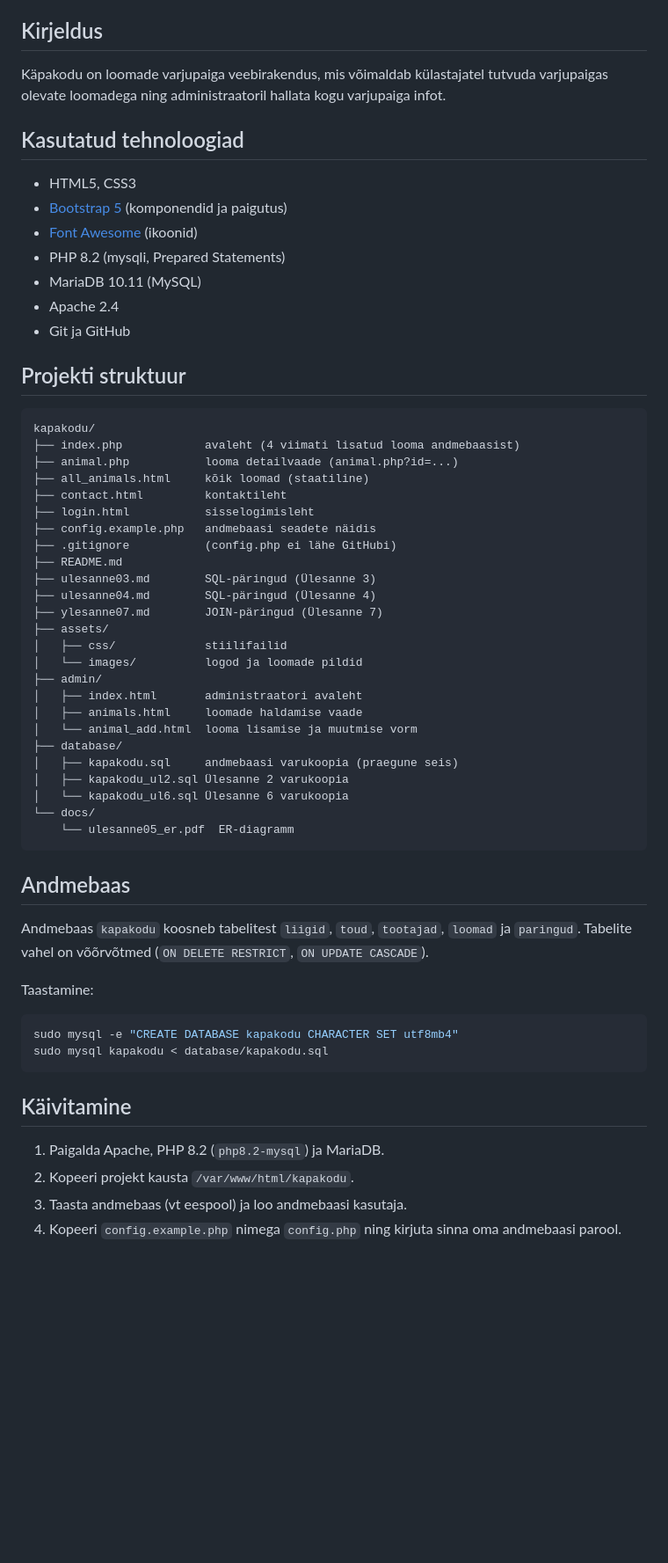
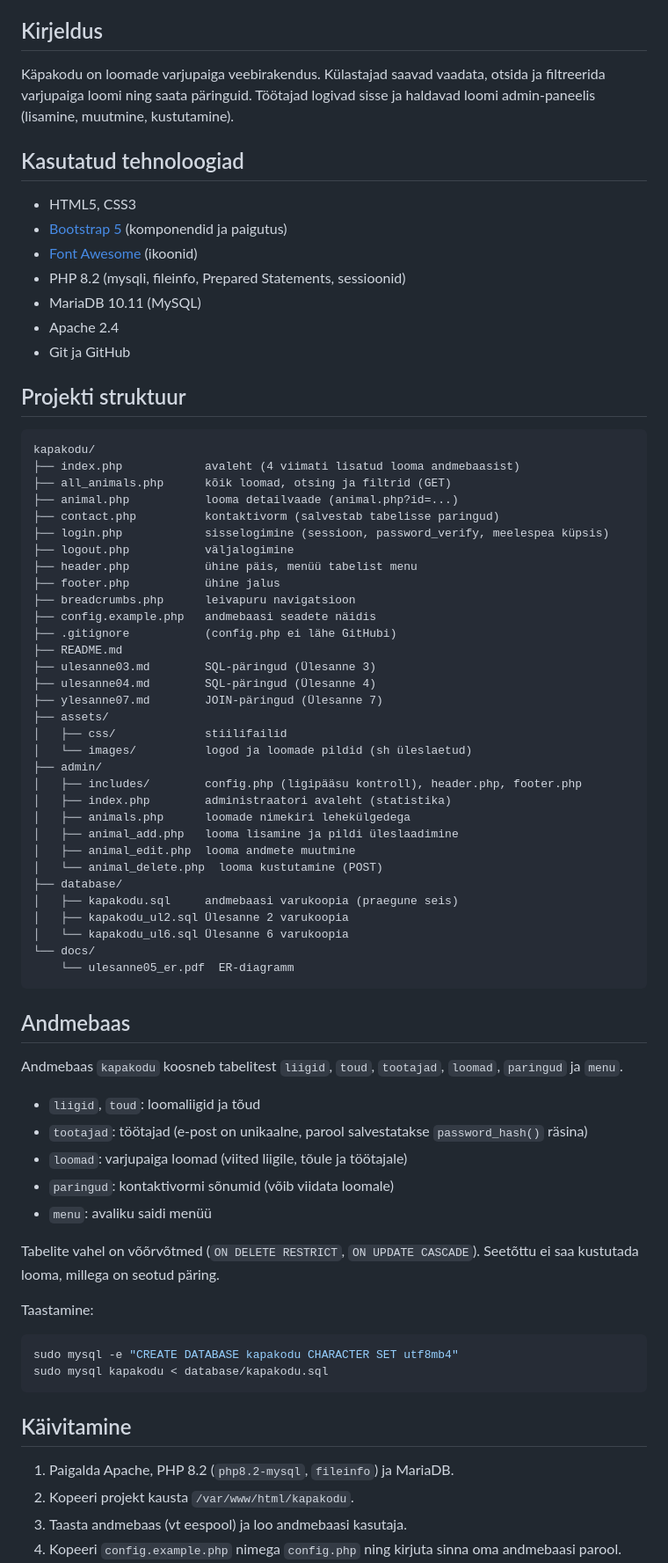
Before and after one commit to alinadmytrenko-Nillude/kapakodu, a Markdown page: README.md, the part around one of its changes. Shown at 88% size. Drawn GitHub-style; blank space fills up the shorter version.

Commit message:
README: uuendatud struktuur, käivitamine ja hetkeseis (Ülesanne 1-18)

````diff
--- a/README.md
+++ b/README.md
@@ -5,28 +5,31 @@
 
 ## Kirjeldus
 
-Käpakodu on loomade varjupaiga veebirakendus, mis võimaldab külastajatel tutvuda varjupaigas olevate loomadega ning administraatoril hallata kogu varjupaiga infot.
+Käpakodu on loomade varjupaiga veebirakendus. Külastajad saavad vaadata, otsida ja filtreerida varjupaiga loomi ning saata päringuid. Töötajad logivad sisse ja haldavad loomi admin-paneelis (lisamine, muutmine, kustutamine).
 
 ## Kasutatud tehnoloogiad
 
 - HTML5, CSS3
 - [Bootstrap 5](https://getbootstrap.com/) (komponendid ja paigutus)
 - [Font Awesome](https://fontawesome.com/) (ikoonid)
-- PHP 8.2 (mysqli, Prepared Statements)
+- PHP 8.2 (mysqli, fileinfo, Prepared Statements, sessioonid)
 - MariaDB 10.11 (MySQL)
 - Apache 2.4
 - Git ja GitHub
-
 
 ## Projekti struktuur
 
 ```
 kapakodu/
 ├── index.php            avaleht (4 viimati lisatud looma andmebaasist)
+├── all_animals.php      kõik loomad, otsing ja filtrid (GET)
 ├── animal.php           looma detailvaade (animal.php?id=...)
-├── all_animals.html     kõik loomad (staatiline)
-├── contact.html         kontaktileht
-├── login.html           sisselogimisleht
+├── contact.php          kontaktivorm (salvestab tabelisse paringud)
+├── login.php            sisselogimine (sessioon, password_verify, meelespea küpsis)
+├── logout.php           väljalogimine
+├── header.php           ühine päis, menüü tabelist menu
+├── footer.php           ühine jalus
+├── breadcrumbs.php      leivapuru navigatsioon
 ├── config.example.php   andmebaasi seadete näidis
 ├── .gitignore           (config.php ei lähe GitHubi)
 ├── README.md
@@ -35,11 +38,14 @@ kapakodu/
 ├── ylesanne07.md        JOIN-päringud (Ülesanne 7)
 ├── assets/
 │   ├── css/             stiilifailid
-│   └── images/          logod ja loomade pildid
+│   └── images/          logod ja loomade pildid (sh üleslaetud)
 ├── admin/
-│   ├── index.html       administraatori avaleht
-│   ├── animals.html     loomade haldamise vaade
-│   └── animal_add.html  looma lisamise ja muutmise vorm
+│   ├── includes/        config.php (ligipääsu kontroll), header.php, footer.php
+│   ├── index.php        administraatori avaleht (statistika)
+│   ├── animals.php      loomade nimekiri lehekülgedega
+│   ├── animal_add.php   looma lisamine ja pildi üleslaadimine
+│   ├── animal_edit.php  looma andmete muutmine
+│   └── animal_delete.php  looma kustutamine (POST)
 ├── database/
 │   ├── kapakodu.sql     andmebaasi varukoopia (praegune seis)
 │   ├── kapakodu_ul2.sql Ülesanne 2 varukoopia
@@ -47,9 +53,18 @@ kapakodu/
 └── docs/
     └── ulesanne05_er.pdf  ER-diagramm
 ```
+
 ## Andmebaas
 
-Andmebaas `kapakodu` koosneb tabelitest `liigid`, `toud`, `tootajad`, `loomad` ja `paringud`. Tabelite vahel on võõrvõtmed (`ON DELETE RESTRICT`, `ON UPDATE CASCADE`).
+Andmebaas `kapakodu` koosneb tabelitest `liigid`, `toud`, `tootajad`, `loomad`, `paringud` ja `menu`.
+
+- `liigid`, `toud`: loomaliigid ja tõud
+- `tootajad`: töötajad (e-post on unikaalne, parool salvestatakse `password_hash()` räsina)
+- `loomad`: varjupaiga loomad (viited liigile, tõule ja töötajale)
+- `paringud`: kontaktivormi sõnumid (võib viidata loomale)
+- `menu`: avaliku saidi menüü
+
+Tabelite vahel on võõrvõtmed (`ON DELETE RESTRICT`, `ON UPDATE CASCADE`). Seetõttu ei saa kustutada looma, millega on seotud päring.
 
 Taastamine:
 
@@ -60,7 +75,7 @@ sudo mysql kapakodu < database/kapakodu.sql
 
 ## Käivitamine
 
-1. Paigalda Apache, PHP 8.2 (`php8.2-mysql`) ja MariaDB.
+1. Paigalda Apache, PHP 8.2 (`php8.2-mysql`, `fileinfo`) ja MariaDB.
 2. Kopeeri projekt kausta `/var/www/html/kapakodu`.
 3. Taasta andmebaas (vt eespool) ja loo andmebaasi kasutaja.
 4. Kopeeri `config.example.php` nimega `config.php` ning kirjuta sinna oma andmebaasi parool.
````
Also changed, not shown: other parts of README.md (+12 -4 lines).
